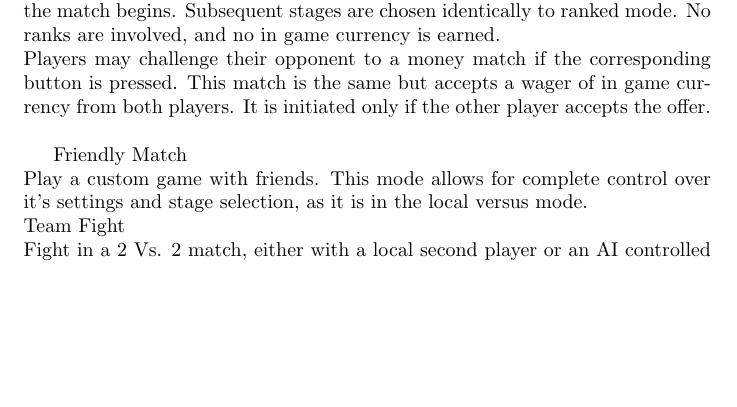
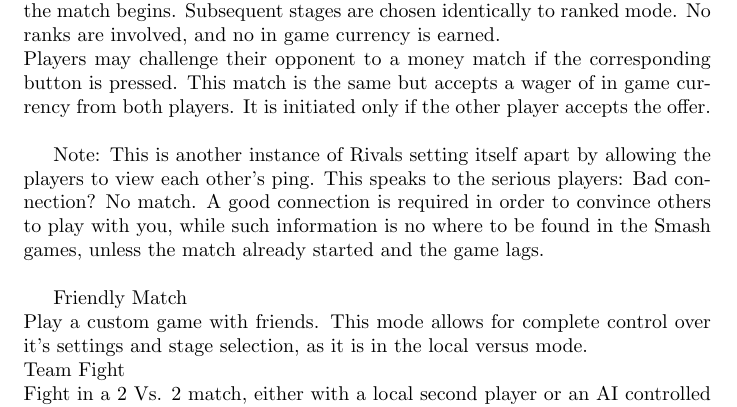
Before and after one commit to JonlineRB/GamesAnalysis, a LaTeX document (Abstract.tex): part of page 12 of 14, cut so that both start at the same text, the shorter picture padded with empty space. Compiled offline with pdfLaTeX.

Commit message:
added a note regarding online play modes

```diff
--- a/Abstract.tex
+++ b/Abstract.tex
@@ -196,6 +196,8 @@ Exhibition mode:\\
 Plays similarly to ranked mode, with a handful of notable differences: The first stage is chosen at random, and players are matched regardless of their approval or not. They may still back out if the latency is to high, for example, before the match begins. Subsequent stages are chosen identically to ranked mode. No ranks are involved, and no in game currency is earned.\\
 Players may challenge their opponent to a money match if the corresponding button is pressed. This match is the same but accepts a wager of in game currency from both players. It is initiated only if the other player accepts the offer.\\
 
+Note: This is another instance of Rivals setting itself apart by allowing the players to view each other's ping. This speaks to the serious players: Bad connection? No match. A good connection is required in order to convince others to play with you, while such information is no where to be found in the Smash games, unless the match already started and the game lags.\\
+
 Friendly Match\\
 Play a custom game with friends. This mode allows for complete control over it's settings and stage selection, as it is in the local versus mode.
 \\
```
Also changed, not shown: Abstract.pdf, 1 other file.
